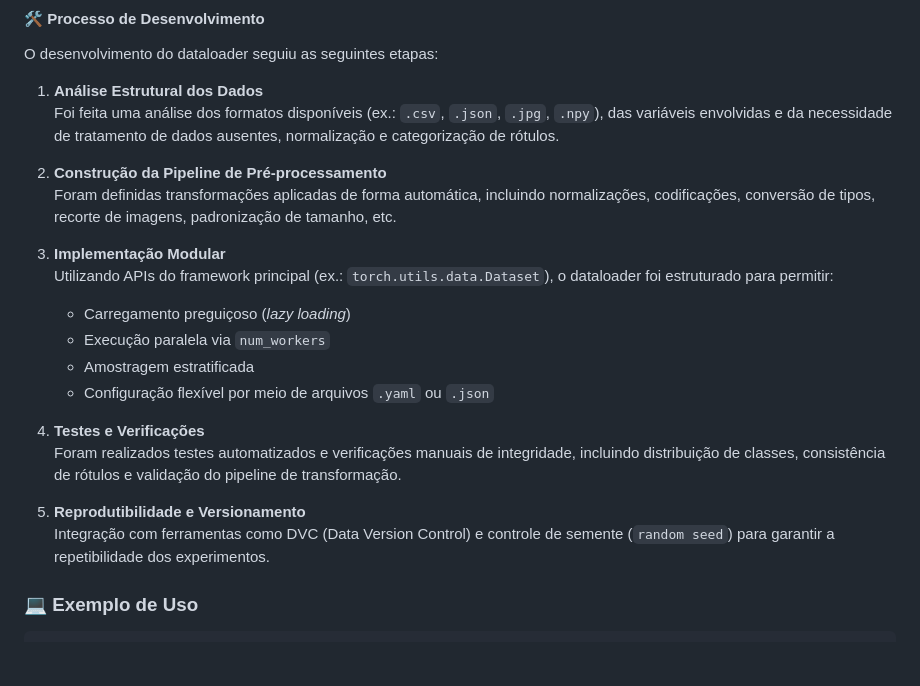
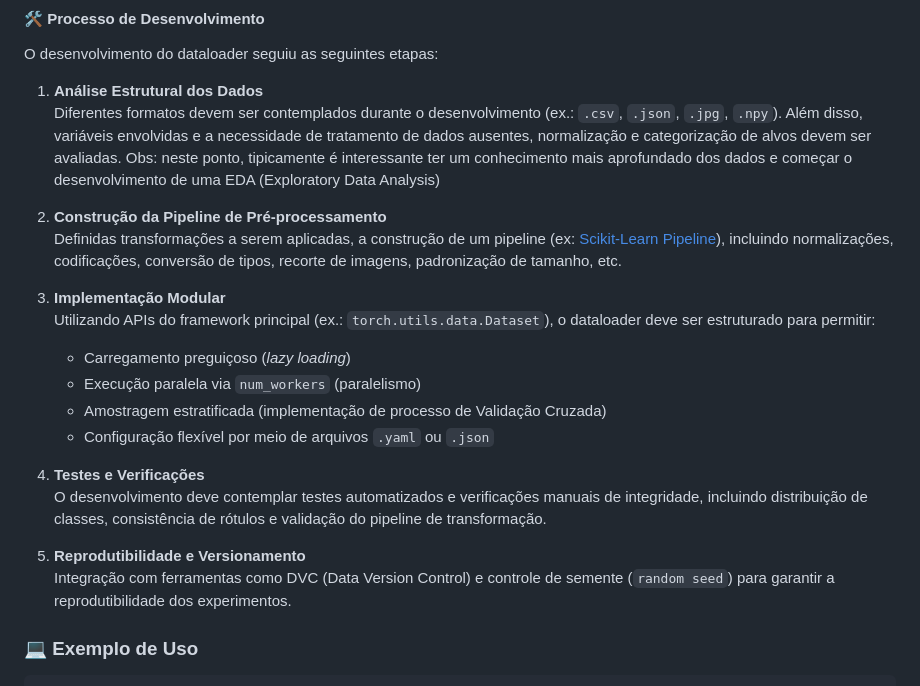
Before and after one commit to natmourajr/CPE883-2025-02, a Markdown page: README.md, the part around the change. Rendered like a GitHub page; blank space fills up the shorter version.

```diff
--- a/README.md
+++ b/README.md
@@ -55,23 +55,24 @@ O objetivo do dataloader é automatizar e otimizar o processo de ingestão de da
 O desenvolvimento do dataloader seguiu as seguintes etapas:
 
 1. **Análise Estrutural dos Dados**
-   Foi feita uma análise dos formatos disponíveis (ex.: `.csv`, `.json`, `.jpg`, `.npy`), das variáveis envolvidas e da necessidade de tratamento de dados ausentes, normalização e categorização de rótulos.
+   Diferentes formatos devem ser contemplados durante o desenvolvimento (ex.: `.csv`, `.json`, `.jpg`, `.npy`). Além disso, variáveis envolvidas e a necessidade de tratamento de dados ausentes, normalização e categorização de alvos devem ser avaliadas.
+   Obs: neste ponto, tipicamente é interessante ter um conhecimento mais aprofundado dos dados e começar o desenvolvimento de uma EDA (Exploratory Data Analysis)
 
 2. **Construção da Pipeline de Pré-processamento**
-   Foram definidas transformações aplicadas de forma automática, incluindo normalizações, codificações, conversão de tipos, recorte de imagens, padronização de tamanho, etc.
+   Definidas transformações a serem aplicadas, a construção de um pipeline (ex: [Scikit-Learn Pipeline](https://example.com)), incluindo normalizações, codificações, conversão de tipos, recorte de imagens, padronização de tamanho, etc.
 
 3. **Implementação Modular**
-   Utilizando APIs do framework principal (ex.: `torch.utils.data.Dataset`), o dataloader foi estruturado para permitir:
+   Utilizando APIs do framework principal (ex.: `torch.utils.data.Dataset`), o dataloader deve ser estruturado para permitir:
    - Carregamento preguiçoso (*lazy loading*)
-   - Execução paralela via `num_workers`
-   - Amostragem estratificada
+   - Execução paralela via `num_workers` (paralelismo)
+   - Amostragem estratificada (implementação de processo de Validação Cruzada)
    - Configuração flexível por meio de arquivos `.yaml` ou `.json`
 
 4. **Testes e Verificações**
-   Foram realizados testes automatizados e verificações manuais de integridade, incluindo distribuição de classes, consistência de rótulos e validação do pipeline de transformação.
+   O desenvolvimento deve contemplar testes automatizados e verificações manuais de integridade, incluindo distribuição de classes, consistência de rótulos e validação do pipeline de transformação.
 
 5. **Reprodutibilidade e Versionamento**
-   Integração com ferramentas como DVC (Data Version Control) e controle de semente (`random seed`) para garantir a repetibilidade dos experimentos.
+   Integração com ferramentas como DVC (Data Version Control) e controle de semente (`random seed`) para garantir a reprodutibilidade dos experimentos.
 
 ### 💻 Exemplo de Uso
 
```
